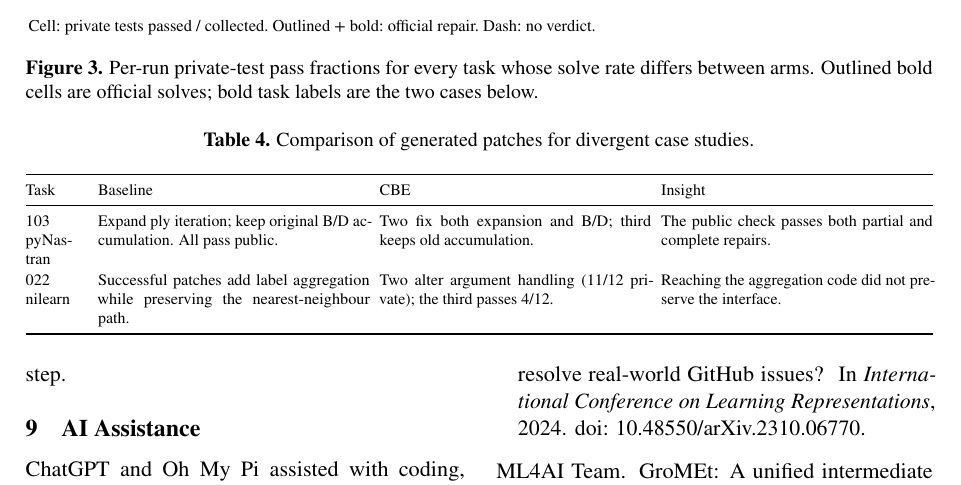
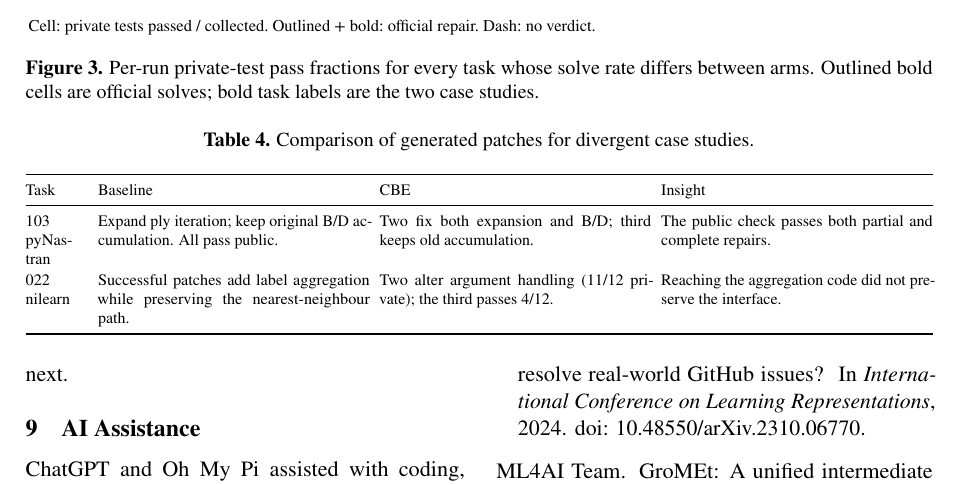
Before and after one commit to rajarshighoshal/computation-boundary-evidence, a LaTeX paper (paper/latex/main.tex): part of page 4 of 5, cut so that both start at the same text. Compiled offline with pdfLaTeX.

Commit message:
Fix orphaned 'step.' and Figure 3 caption 'below'

```diff
--- a/paper/latex/main.tex
+++ b/paper/latex/main.tex
@@ -163,7 +163,7 @@ The reproducer guides CBE toward code exercised by the task, but the evidence sc
 \begin{figure*}[t]
 \centering
 \includegraphics[width=\textwidth]{figures/trial_test_matrix.pdf}
-\caption{Per-run private-test pass fractions for every task whose solve rate differs between arms. Outlined bold cells are official solves; bold task labels are the two cases below.}
+\caption{Per-run private-test pass fractions for every task whose solve rate differs between arms. Outlined bold cells are official solves; bold task labels are the two case studies.}
 \label{fig:trials}
 \end{figure*}
 
@@ -199,7 +199,7 @@ CBE indexes repository evidence by task but uses the same evidence schema across
 
 The public trace covers observed execution; extraction fallbacks and unresolved calls limit structural coverage. External providers are interface assumptions. Three replicates are insufficient for generalization claims; no ablation isolates individual components; most tasks are Python; one model and scaffold.
 
-CBE yields similar repair rates with a resource trade-off. Whether the evidence covers the repair obligation depends on the task; extending it to interface and compatibility requirements is the next step.
+CBE yields similar repair rates with a resource trade-off. Whether the evidence covers the repair obligation depends on the task; extending it to cover interface and compatibility requirements is next.
 
 \section{AI Assistance}
 ChatGPT and Oh My Pi assisted with coding, debugging, analysis, and plotting. Code, receipts, and per-task outcomes: \url{https://github.com/rajarshighoshal/computation-boundary-evidence}.
```
Also changed, not shown: paper/latex/main.pdf.
